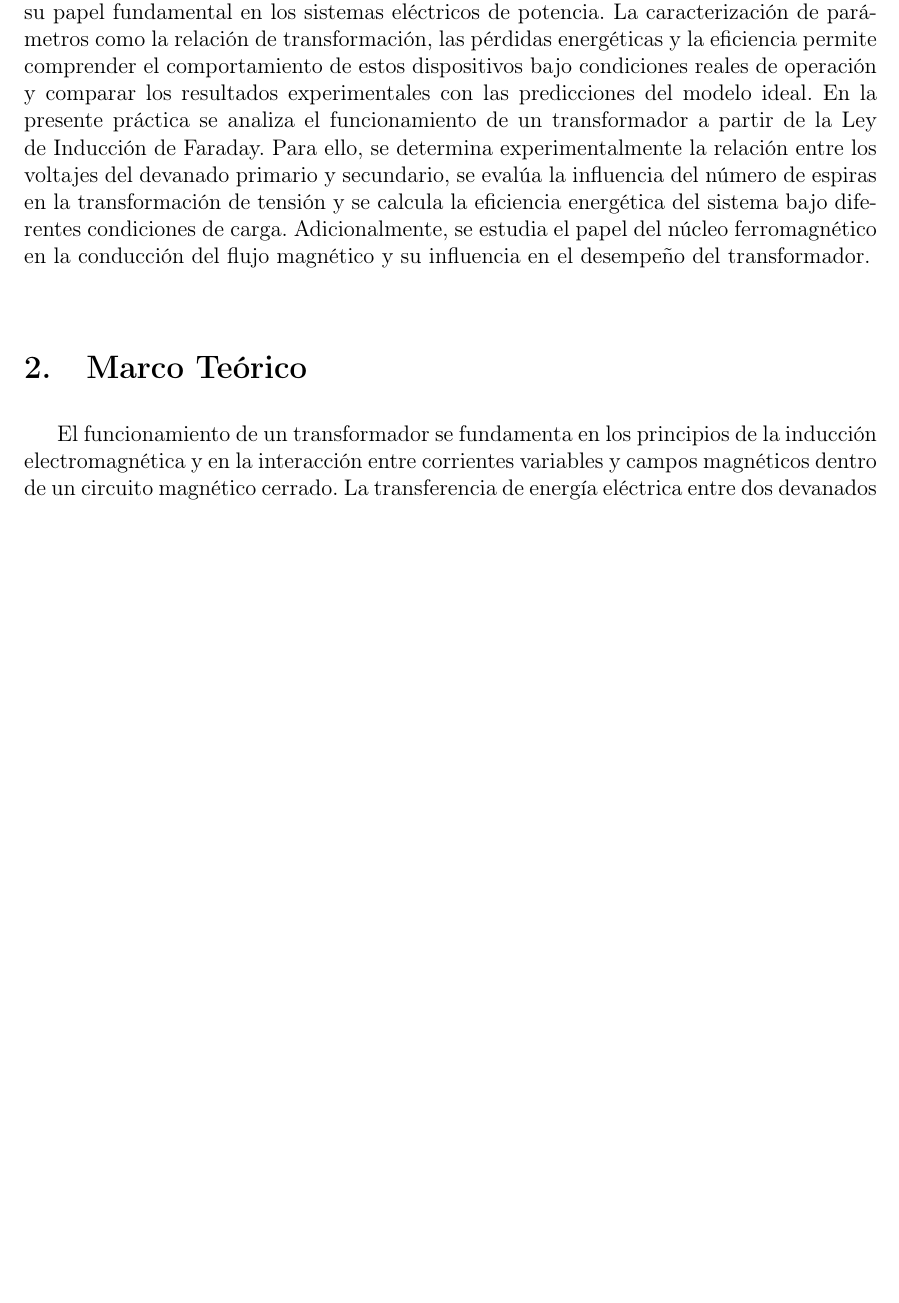
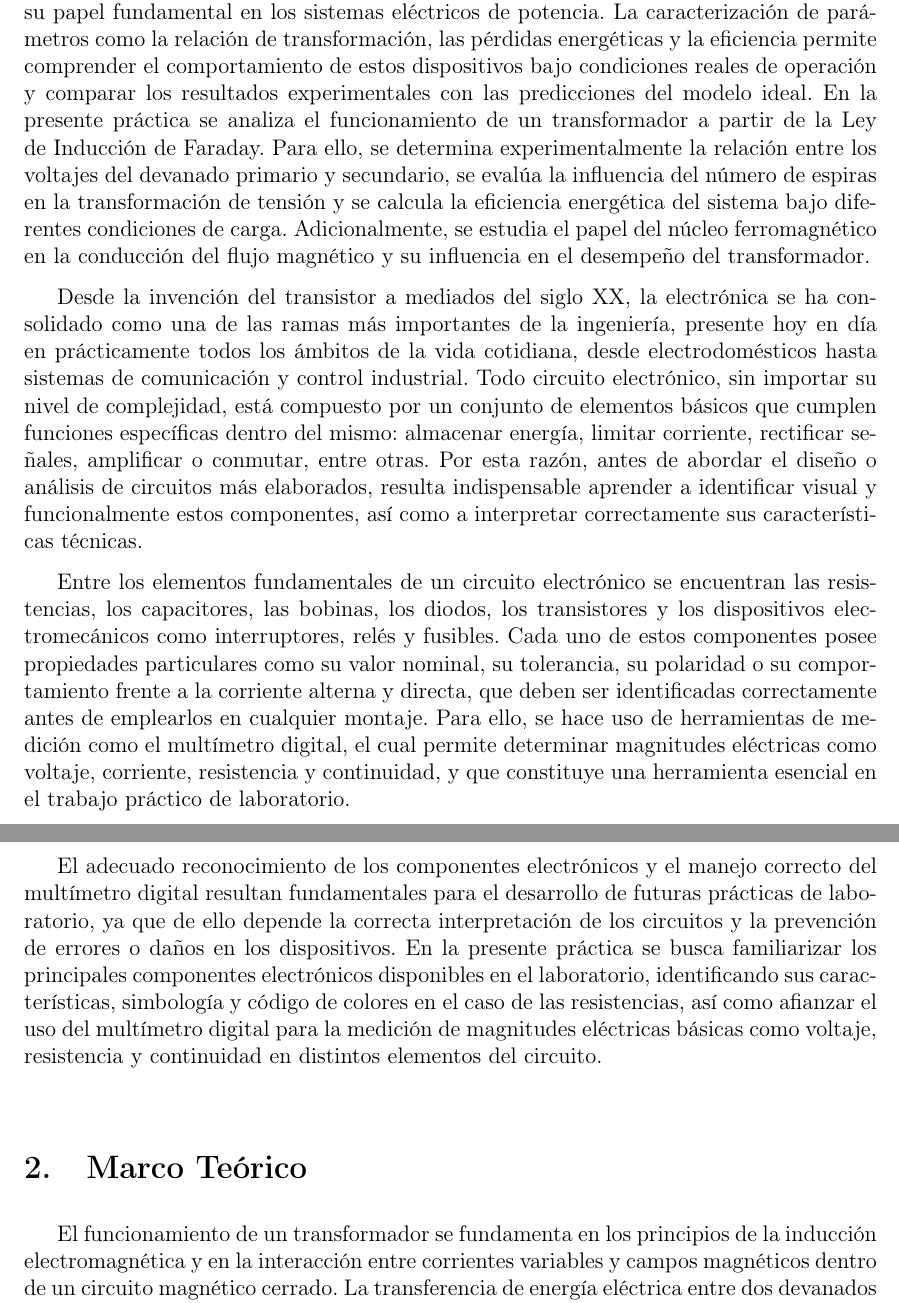
Before and after one commit to YussedE/Lab.-Electronica-, a LaTeX paper (Articulo.tex, which reads Capitulos/Introduccion.tex): part of page 2 of 12 before the commit and two parts of pages 2 and 3 of 13 after it, the two joined at a grey line, cut so that both start at the same text, the shorter picture padded with empty space. Compiled offline with pdfLaTeX.

Commit message:
Introduccion

```diff
--- a/Capitulos/Introduccion.tex
+++ b/Capitulos/Introduccion.tex
@@ -6,3 +6,39 @@ Un transformador es un dispositivo electromagnético estático que transfiere en
 
 El estudio experimental de los transformadores resulta de gran importancia debido a su papel fundamental en los sistemas eléctricos de potencia. La caracterización de parámetros como la relación de transformación, las pérdidas energéticas y la eficiencia permite comprender el comportamiento de estos dispositivos bajo condiciones reales de operación y comparar los resultados experimentales con las predicciones del modelo ideal.
 En la presente práctica se analiza el funcionamiento de un transformador  a partir de la Ley de Inducción de Faraday. Para ello, se determina experimentalmente la relación entre los voltajes del devanado primario y secundario, se evalúa la influencia del número de espiras en la transformación de tensión y se calcula la eficiencia energética del sistema bajo diferentes condiciones de carga. Adicionalmente, se estudia el papel del núcleo ferromagnético en la conducción del flujo magnético y su influencia en el desempeño del transformador.
+
+
+Desde la invención del transistor a mediados del siglo XX, la electrónica se ha
+consolidado como una de las ramas más importantes de la ingeniería, presente hoy
+en día en prácticamente todos los ámbitos de la vida cotidiana, desde
+electrodomésticos hasta sistemas de comunicación y control industrial.
+Todo circuito electrónico, sin importar su nivel de complejidad, está
+compuesto por un conjunto de elementos básicos que cumplen funciones
+específicas dentro del mismo: almacenar energía, limitar corriente,
+rectificar señales, amplificar o conmutar, entre otras. Por esta razón,
+antes de abordar el diseño o análisis de circuitos más elaborados,
+resulta indispensable aprender a identificar visual y
+funcionalmente estos componentes, así como a interpretar correctamente
+sus características técnicas.
+
+
+Entre los elementos fundamentales de un circuito electrónico se encuentran las
+resistencias, los capacitores, las bobinas, los diodos, los transistores y los
+dispositivos electromecánicos como interruptores, relés y fusibles. Cada uno de
+estos componentes posee propiedades particulares como su valor nominal, su
+tolerancia, su polaridad o su comportamiento frente a la corriente alterna y
+directa, que deben ser identificadas correctamente antes de emplearlos en
+cualquier montaje. Para ello, se hace uso de herramientas de medición como el
+multímetro digital, el cual permite determinar magnitudes
+eléctricas como voltaje, corriente, resistencia y continuidad, y que constituye
+una herramienta esencial en el trabajo práctico de laboratorio.
+
+El adecuado reconocimiento de los componentes electrónicos y el manejo correcto
+del multímetro digital resultan fundamentales para el desarrollo de futuras
+prácticas de laboratorio, ya que de ello depende la correcta interpretación de
+los circuitos y la prevención de errores o daños en los dispositivos. En la
+presente práctica se busca familiarizar los principales componentes
+ electrónicos disponibles en el laboratorio, identificando sus características,
+ simbología y código de colores en el caso de las resistencias, así como afianzar
+ el uso del multímetro digital para la medición de magnitudes eléctricas básicas
+ como voltaje, resistencia y continuidad en distintos elementos del circuito.
```
Also changed, not shown: Articulo.pdf.
